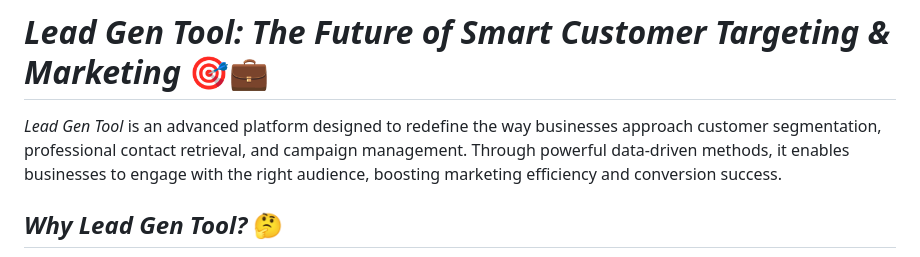
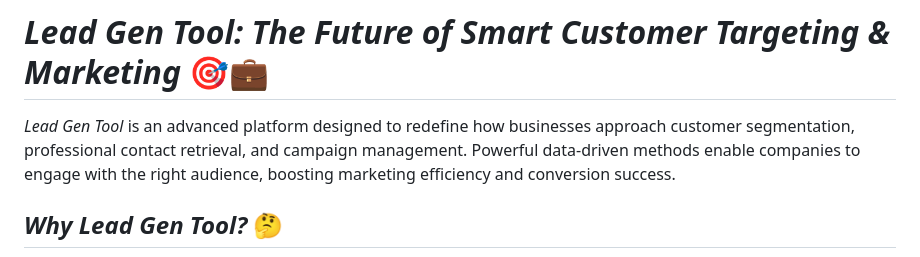
Before and after one commit to ArunKumar200510/Lead-Gen-Tool, a Markdown page: README.md, the part around the change. Rendered like a GitHub page.

```diff
--- a/README.md
+++ b/README.md
@@ -1,6 +1,6 @@
 # *Lead Gen Tool: The Future of Smart Customer Targeting & Marketing* 🎯💼
 
-*Lead Gen Tool* is an advanced platform designed to redefine the way businesses approach customer segmentation, professional contact retrieval, and campaign management. Through powerful data-driven methods, it enables businesses to engage with the right audience, boosting marketing efficiency and conversion success.
+*Lead Gen Tool* is an advanced platform designed to redefine how businesses approach customer segmentation, professional contact retrieval, and campaign management. Powerful data-driven methods enable companies to engage with the right audience, boosting marketing efficiency and conversion success.
 
 ## *Why Lead Gen Tool?* 🤔
 ![image](Images/Comp.png)
```
